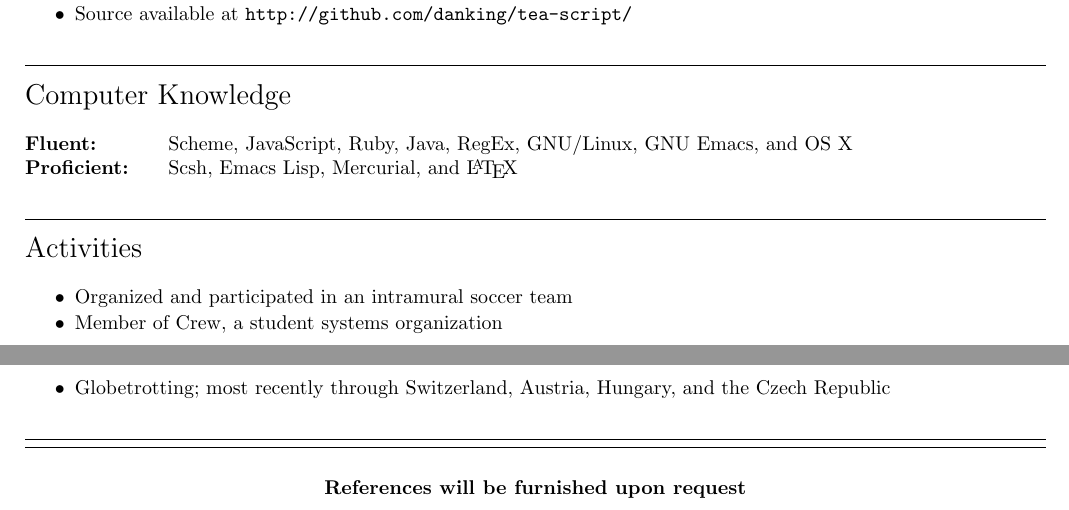
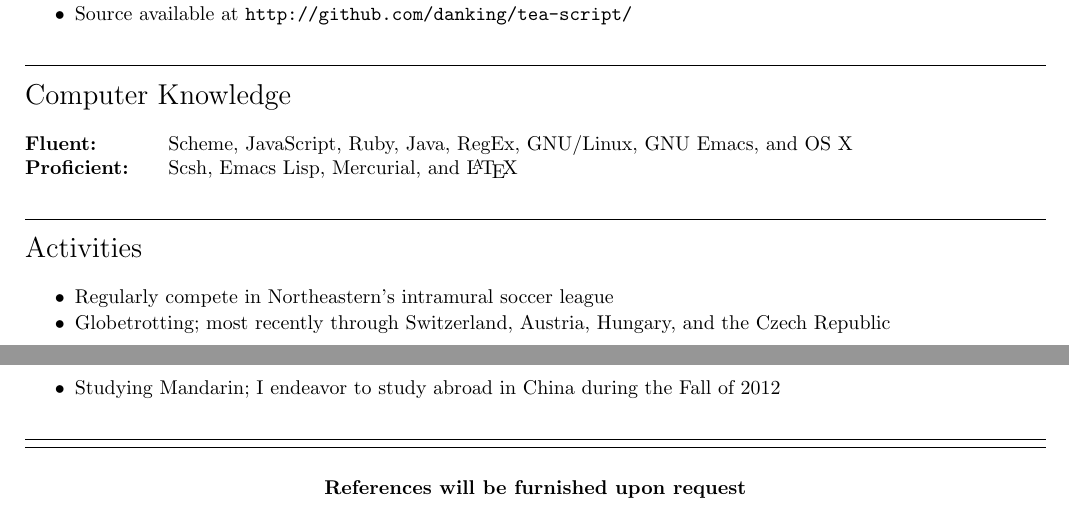
Before and after one commit to danking/resume, a LaTeX CV (resume.tex): two parts of pages 1 and 2 of 2, joined at a grey line, cut so that both start at the same text. Compiled offline with pdfLaTeX.

Commit message:
Update interests
Remove Crew, reword soccer, and add Chinese

```diff
--- a/resume.tex
+++ b/resume.tex
@@ -116,9 +116,10 @@ GNU/Linux, GNU Emacs, and OS X\\
 {\Large Activities}
 \begin{itemize}
 \setlength\itemsep{1pt}
-\item Organized and participated in an intramural soccer team
-\item Member of Crew, a student systems organization
-\item Globetrotting; most recently through Switzerland, Austria, Hungary, and the Czech Republic
+\item Regularly compete in Northeastern's intramural soccer league
+\item Globetrotting; most recently through Switzerland, Austria, Hungary, and
+  the Czech Republic
+\item Studying Mandarin; I endeavor to study abroad in China during the Fall of 2012
 \end{itemize}
 
 \rule{\linewidth}{.5pt}
```
